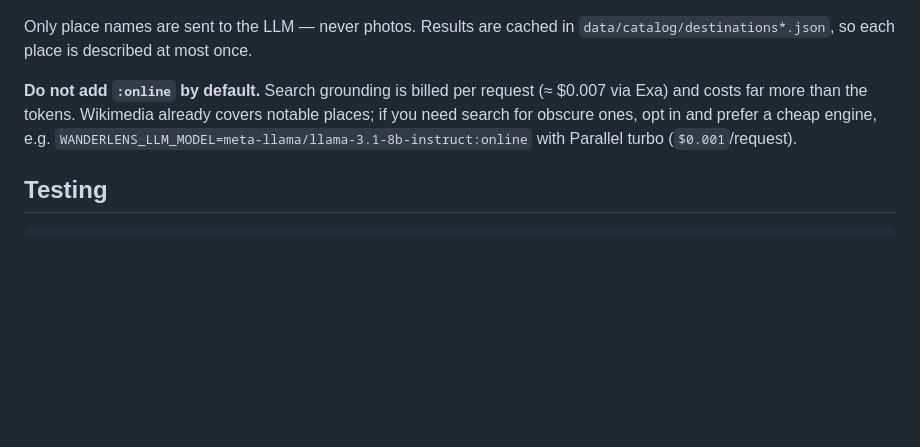
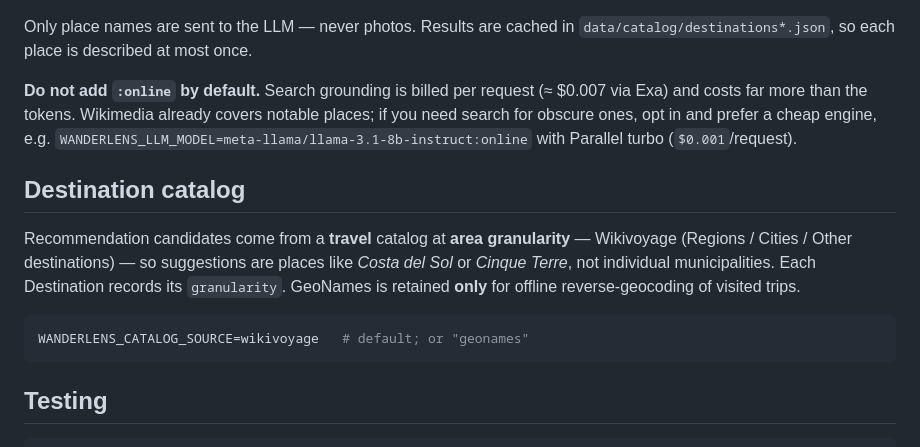
Before and after one commit to vengomatto/wanderlens, a Markdown page: README.md, the part around the change. Drawn GitHub-style; blank space fills up the shorter version.

Commit message:
docs: document Wikivoyage catalog and update roadmap

````diff
--- a/README.md
+++ b/README.md
@@ -140,6 +140,18 @@ notable places; if you need search for obscure ones, opt in and prefer a cheap
 engine, e.g. `WANDERLENS_LLM_MODEL=meta-llama/llama-3.1-8b-instruct:online` with
 Parallel turbo (`$0.001`/request).
 
+## Destination catalog
+
+Recommendation candidates come from a **travel** catalog at **area granularity** —
+Wikivoyage (Regions / Cities / Other destinations) — so suggestions are places
+like *Costa del Sol* or *Cinque Terre*, not individual municipalities. Each
+Destination records its `granularity`. GeoNames is retained **only** for offline
+reverse-geocoding of visited trips.
+
+```bash
+WANDERLENS_CATALOG_SOURCE=wikivoyage   # default; or "geonames"
+```
+
 ## Testing
 
 ```bash
````
Also changed, not shown: docs/ROADMAP.md (+29 -11 lines).
